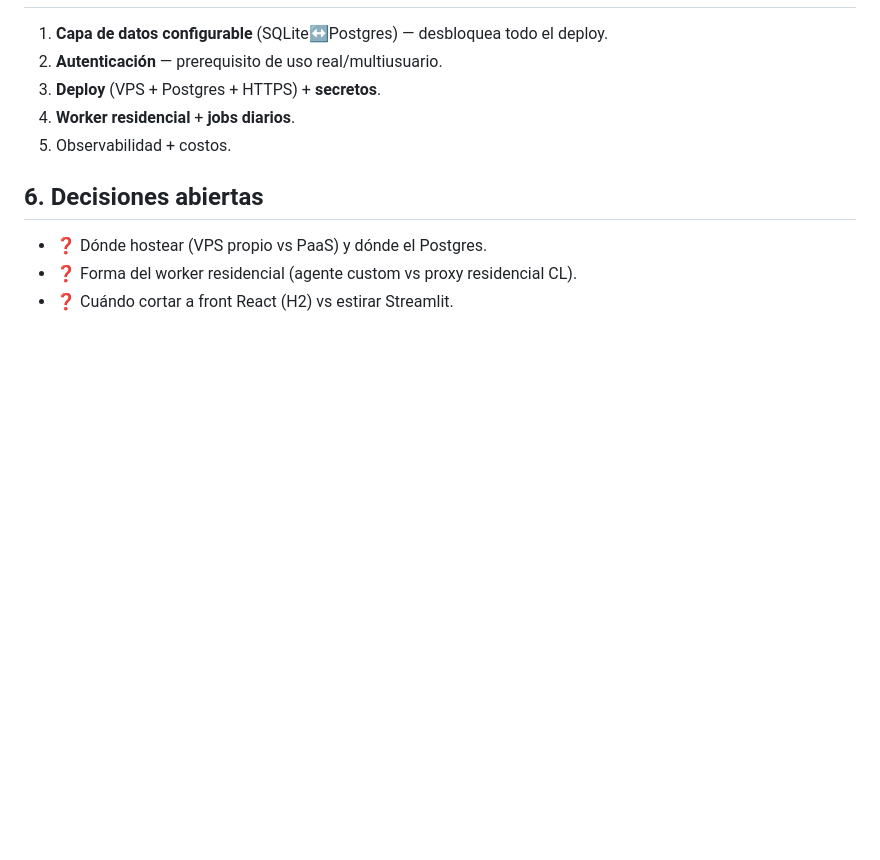
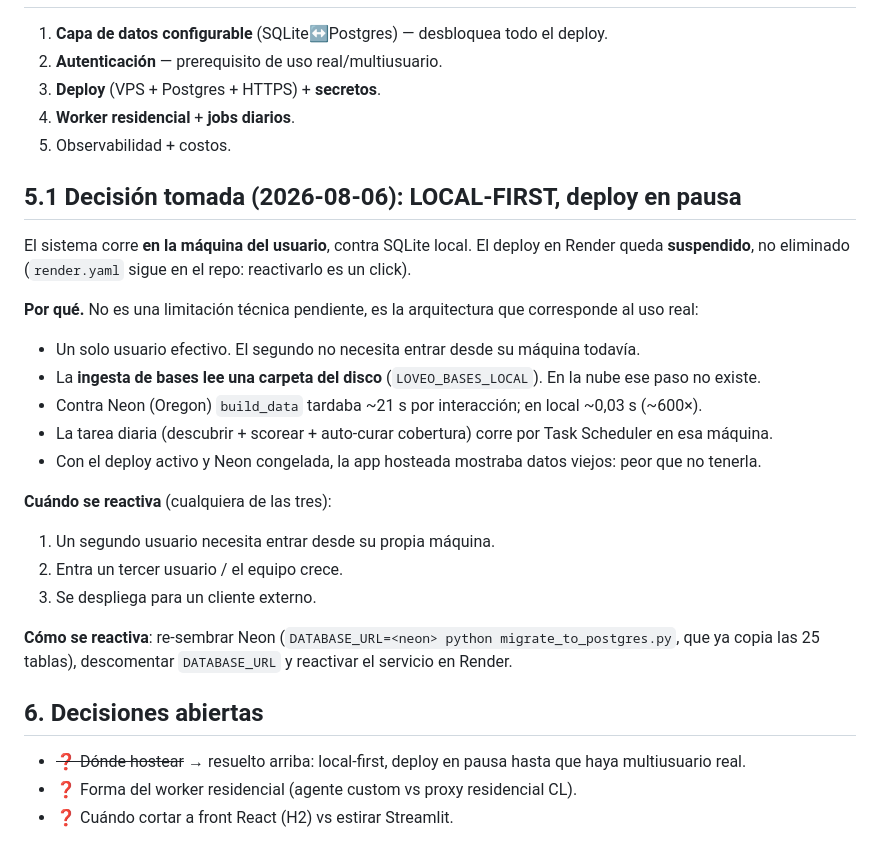
Before and after one commit to martintesta/loveo-licitaciones, a Markdown page: docs/produccion.md, the part around the change. Rendered like a GitHub page; blank space fills up the shorter version.

Commit message:
Decision de arquitectura: local-first, deploy en pausa (no eliminado)
Queda asentado en docs/produccion.md por que el sistema corre local y cuando se
reactiva el deploy, para que la decision no se pierda ni se relea como deuda:

- La ingesta de bases lee una carpeta del DISCO (LOVEO_BASES_LOCAL): en la nube ese
  paso no existe.
- Contra Neon (Oregon) build_data tardaba ~21 s por interaccion; en local ~0,03 s.
- Un solo usuario efectivo hoy.
- Con el deploy activo y Neon congelada, la app hosteada mostraba datos viejos:
  peor que no tenerla.

render.yaml sigue en el repo. Disparador para reactivar: que un segundo usuario
necesite entrar desde su propia maquina (o un cliente externo). Se re-siembra Neon
con migrate_to_postgres.py, que ya copia las 25 tablas.

Co-Authored-By: Claude Opus 4.8 <noreply@anthropic.com>

```diff
--- a/docs/produccion.md
+++ b/docs/produccion.md
@@ -109,7 +109,27 @@ Objetivo (si se valida): que un cliente externo se suscriba y use sin que toquem
 4. **Worker residencial** + **jobs diarios**.
 5. Observabilidad + costos.
 
+## 5.1 Decisión tomada (2026-08-06): LOCAL-FIRST, deploy en pausa
+
+El sistema corre **en la máquina del usuario**, contra SQLite local. El deploy en Render queda
+**suspendido**, no eliminado (`render.yaml` sigue en el repo: reactivarlo es un click).
+
+**Por qué.** No es una limitación técnica pendiente, es la arquitectura que corresponde al uso real:
+- Un solo usuario efectivo. El segundo no necesita entrar desde su máquina todavía.
+- La **ingesta de bases lee una carpeta del disco** (`LOVEO_BASES_LOCAL`). En la nube ese paso no existe.
+- Contra Neon (Oregon) `build_data` tardaba ~21 s por interacción; en local ~0,03 s (~600×).
+- La tarea diaria (descubrir + scorear + auto-curar cobertura) corre por Task Scheduler en esa máquina.
+- Con el deploy activo y Neon congelada, la app hosteada mostraba datos viejos: peor que no tenerla.
+
+**Cuándo se reactiva** (cualquiera de las tres):
+1. Un segundo usuario necesita entrar desde su propia máquina.
+2. Entra un tercer usuario / el equipo crece.
+3. Se despliega para un cliente externo.
+
+**Cómo se reactiva**: re-sembrar Neon (`DATABASE_URL=<neon> python migrate_to_postgres.py`, que ya
+copia las 25 tablas), descomentar `DATABASE_URL` y reactivar el servicio en Render.
+
 ## 6. Decisiones abiertas
-- ❓ Dónde hostear (VPS propio vs PaaS) y dónde el Postgres.
+- ~~❓ Dónde hostear~~ → resuelto arriba: local-first, deploy en pausa hasta que haya multiusuario real.
 - ❓ Forma del worker residencial (agente custom vs proxy residencial CL).
 - ❓ Cuándo cortar a front React (H2) vs estirar Streamlit.
```
